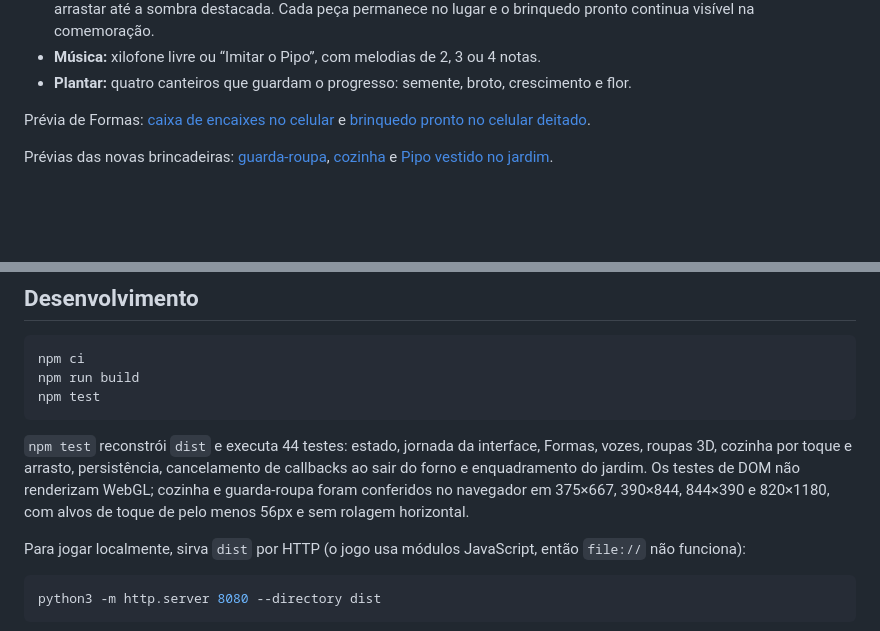
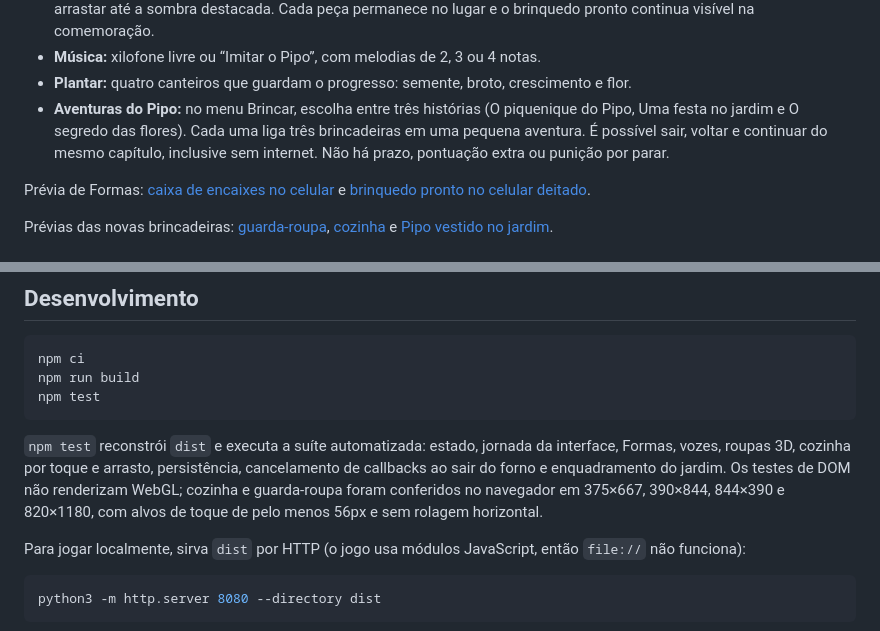
Before and after one commit to Juanjfmr/Jardim-da-sofia, a Markdown page: README.md, 2 parts joined by grey strips. Drawn GitHub-style; blank space fills up the shorter version.

Commit message:
docs: descrever as novas aventuras e testes

````diff
--- a/README.md
+++ b/README.md
@@ -32,6 +32,7 @@ Jogo de bichinho virtual para crianças de **3 a 5 anos**, feito em Three.js 0.1
 - **Formas:** monte a caixa de encaixes do Pipo com 3, 4 ou 5 peças, conforme o desafio. Na primeira visita, ele demonstra como encaixar; o botão “Ver o Pipo” repete a ajuda e “Minha vez” permite começar imediatamente. Dá para tocar ou arrastar até a sombra destacada. Cada peça permanece no lugar e o brinquedo pronto continua visível na comemoração.
 - **Música:** xilofone livre ou “Imitar o Pipo”, com melodias de 2, 3 ou 4 notas.
 - **Plantar:** quatro canteiros que guardam o progresso: semente, broto, crescimento e flor.
+- **Aventuras do Pipo:** no menu Brincar, escolha entre três histórias (O piquenique do Pipo, Uma festa no jardim e O segredo das flores). Cada uma liga três brincadeiras em uma pequena aventura. É possível sair, voltar e continuar do mesmo capítulo, inclusive sem internet. Não há prazo, pontuação extra ou punição por parar.
 
 Prévia de Formas: [caixa de encaixes no celular](docs/previews/formas-celular.jpg) e [brinquedo pronto no celular deitado](docs/previews/formas-concluidas-paisagem.jpg).
 
@@ -65,7 +66,7 @@ npm run build
 npm test
 ```
 
-`npm test` reconstrói `dist` e executa 44 testes: estado, jornada da interface, Formas, vozes, roupas 3D, cozinha por toque e arrasto, persistência, cancelamento de callbacks ao sair do forno e enquadramento do jardim. Os testes de DOM não renderizam WebGL; cozinha e guarda-roupa foram conferidos no navegador em 375×667, 390×844, 844×390 e 820×1180, com alvos de toque de pelo menos 56px e sem rolagem horizontal.
+`npm test` reconstrói `dist` e executa a suíte automatizada: estado, jornada da interface, Formas, vozes, roupas 3D, cozinha por toque e arrasto, persistência, cancelamento de callbacks ao sair do forno e enquadramento do jardim. Os testes de DOM não renderizam WebGL; cozinha e guarda-roupa foram conferidos no navegador em 375×667, 390×844, 844×390 e 820×1180, com alvos de toque de pelo menos 56px e sem rolagem horizontal.
 
 Para jogar localmente, sirva `dist` por HTTP (o jogo usa módulos JavaScript, então `file://` não funciona):
 
````
